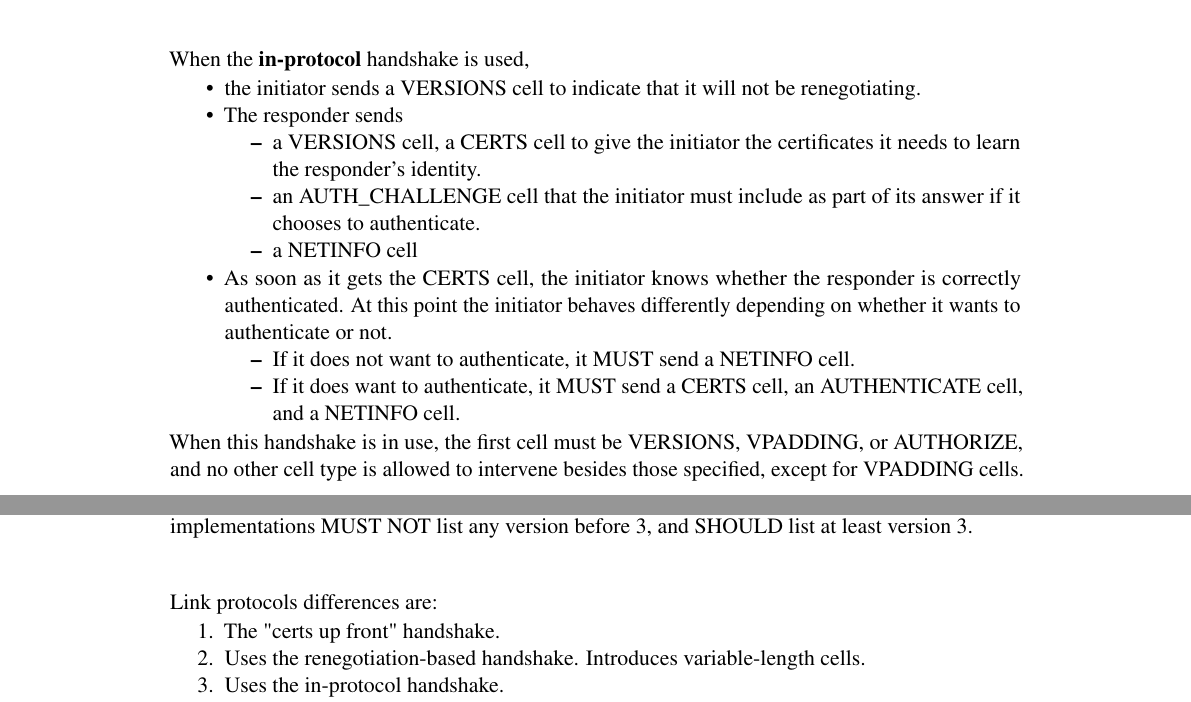
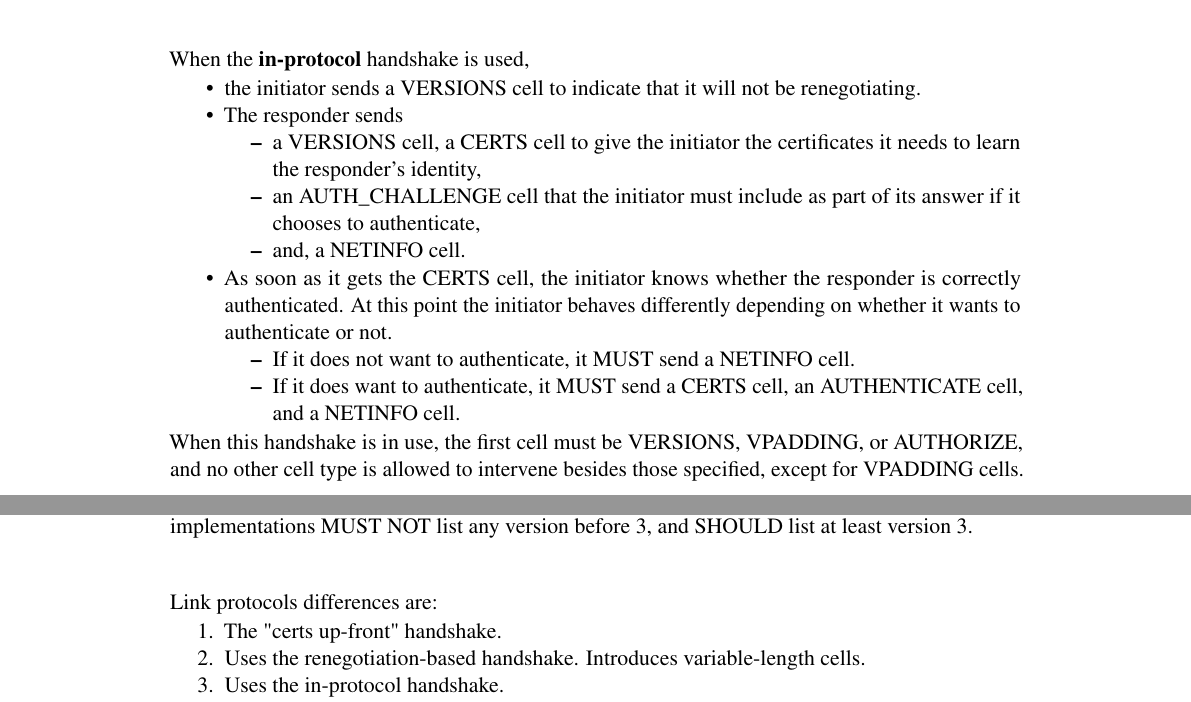
Before and after one commit to RadNi/Tor-Book, a LaTeX book (main.tex, which reads torspec-chapters/chapter4_torspec.tex): two parts of pages 29 and 30 of 63, joined at a grey line, cut so that both start at the same text. Compiled offline with pdfLaTeX.

Commit message:
minor changes

```diff
--- a/torspec-chapters/chapter4_torspec.tex
+++ b/torspec-chapters/chapter4_torspec.tex
@@ -24,11 +24,12 @@ When the \textbf{in-protocol} handshake is used,
     \begin{itemize}
         \item a VERSIONS cell, a CERTS cell to give the
         initiator the certificates it needs to learn the responder's
-        identity.
+        identity,
         \item an AUTH\_CHALLENGE cell that the initiator must include
-        as part of its answer if it chooses to authenticate.
-        \item a NETINFO cell
+        as part of its answer if it chooses to authenticate,
+        \item and, a NETINFO cell.
     \end{itemize}
+
     \item As soon as it gets the CERTS cell, the initiator knows
     whether the responder is correctly authenticated. At this point the
     initiator behaves differently depending on whether it wants to
@@ -106,7 +107,7 @@ list at least version 3.
 \paragraph{}
 Link protocols differences are:
 \begin{enumerate}
-    \item The "certs up front" handshake.
+    \item The "certs up-front" handshake.
     \item Uses the renegotiation-based handshake. Introduces
           variable-length cells.
     \item Uses the in-protocol handshake.
```
Also changed, not shown: torspec-chapters/chapter5_torspec.tex (+1 -1 lines), torspec-chapters/chapter4_torspec.tex (4 more changed lines).
